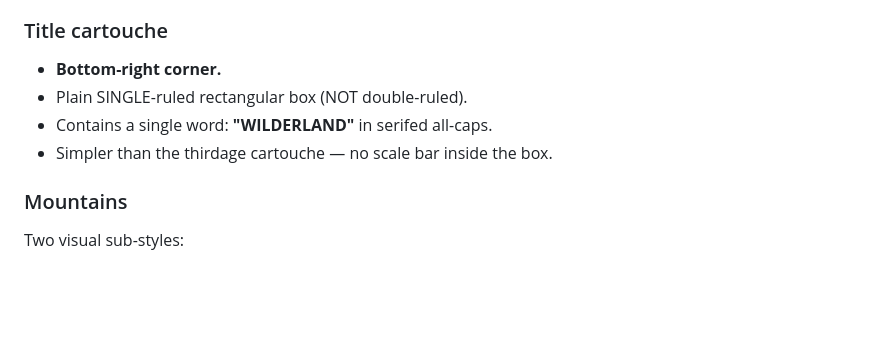
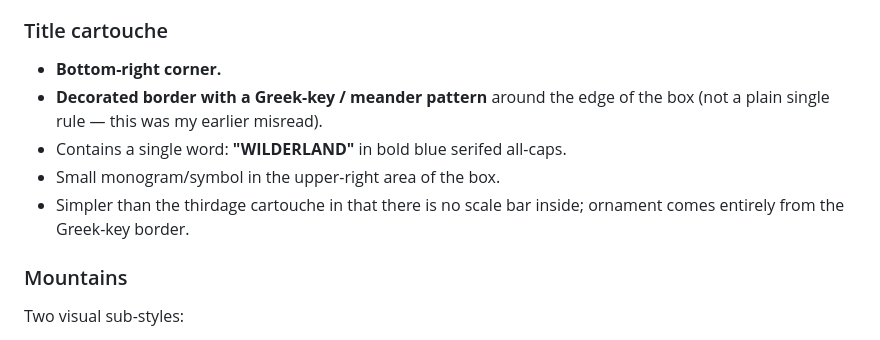
Before and after one commit to paulabrams/open-world-map, a Markdown page: docs/style-references/inventory.md, the part around the change. Drawn GitHub-style; blank space fills up the shorter version.

Commit message:
log: wl-6 rollback + correct inventory on wilderland cartouche
Inventory wrongly claimed wilderland cartouche was a plain single-ruled box. Actually it has a Greek-key / meander decorated border. Iteration wl-6 simplified to plain rule based on the bad inventory entry, then rolled back after zooming in on the reference. Logged as rollback to prevent re-trying.

Co-Authored-By: Claude Opus 4.7 (1M context) <noreply@anthropic.com>

```diff
--- a/docs/style-references/inventory.md
+++ b/docs/style-references/inventory.md
@@ -185,9 +185,10 @@ Directions are ALSO conveyed by **edge-label strips** running along the outer fr
 ### Title cartouche
 
 - **Bottom-right corner.**
-- Plain SINGLE-ruled rectangular box (NOT double-ruled).
-- Contains a single word: **"WILDERLAND"** in serifed all-caps.
-- Simpler than the thirdage cartouche — no scale bar inside the box.
+- **Decorated border with a Greek-key / meander pattern** around the edge of the box (not a plain single rule — this was my earlier misread).
+- Contains a single word: **"WILDERLAND"** in bold blue serifed all-caps.
+- Small monogram/symbol in the upper-right area of the box.
+- Simpler than the thirdage cartouche in that there is no scale bar inside; ornament comes entirely from the Greek-key border.
 
 ### Mountains
 
```
Also changed, not shown: docs/style-tuning-log.md (+1 -0 lines).
